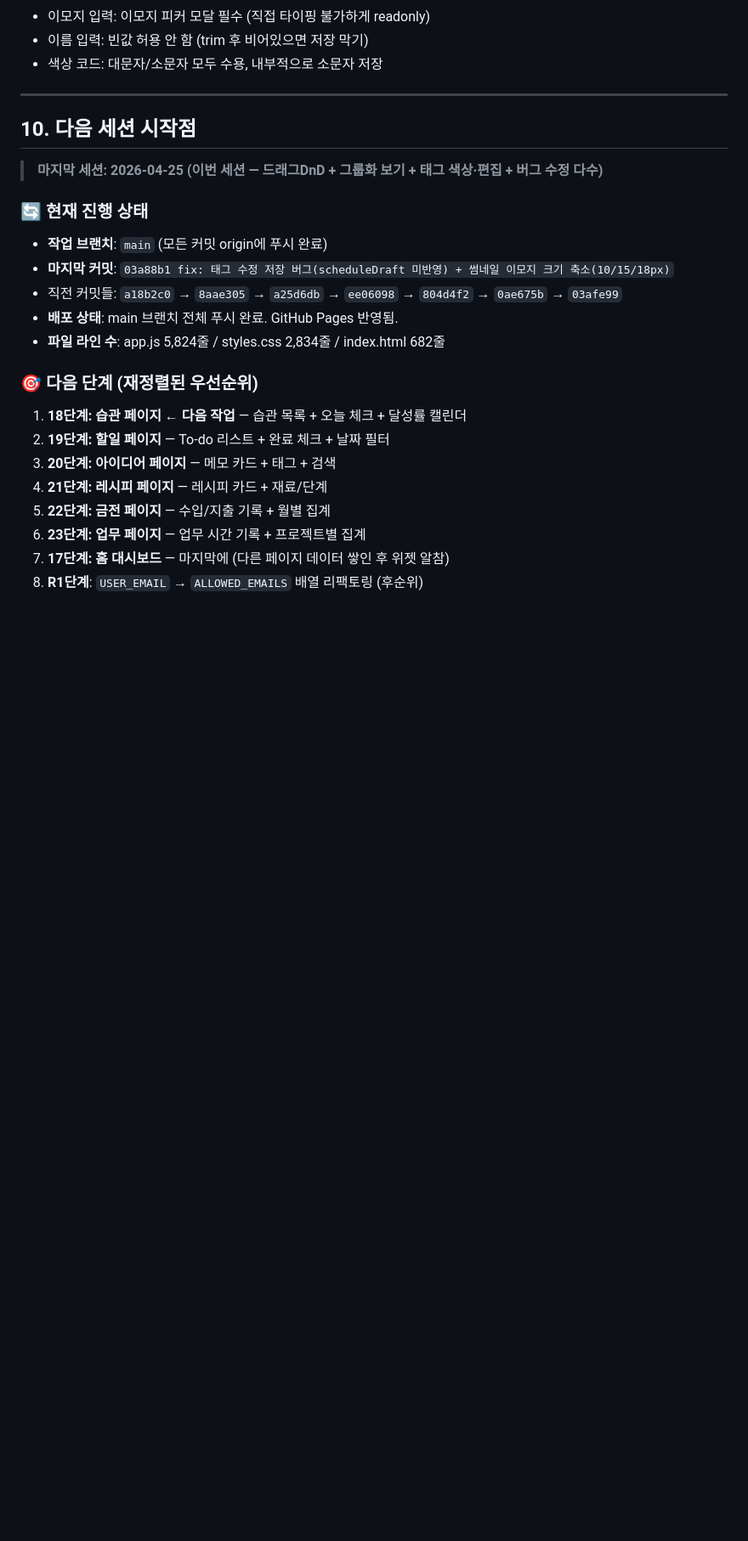
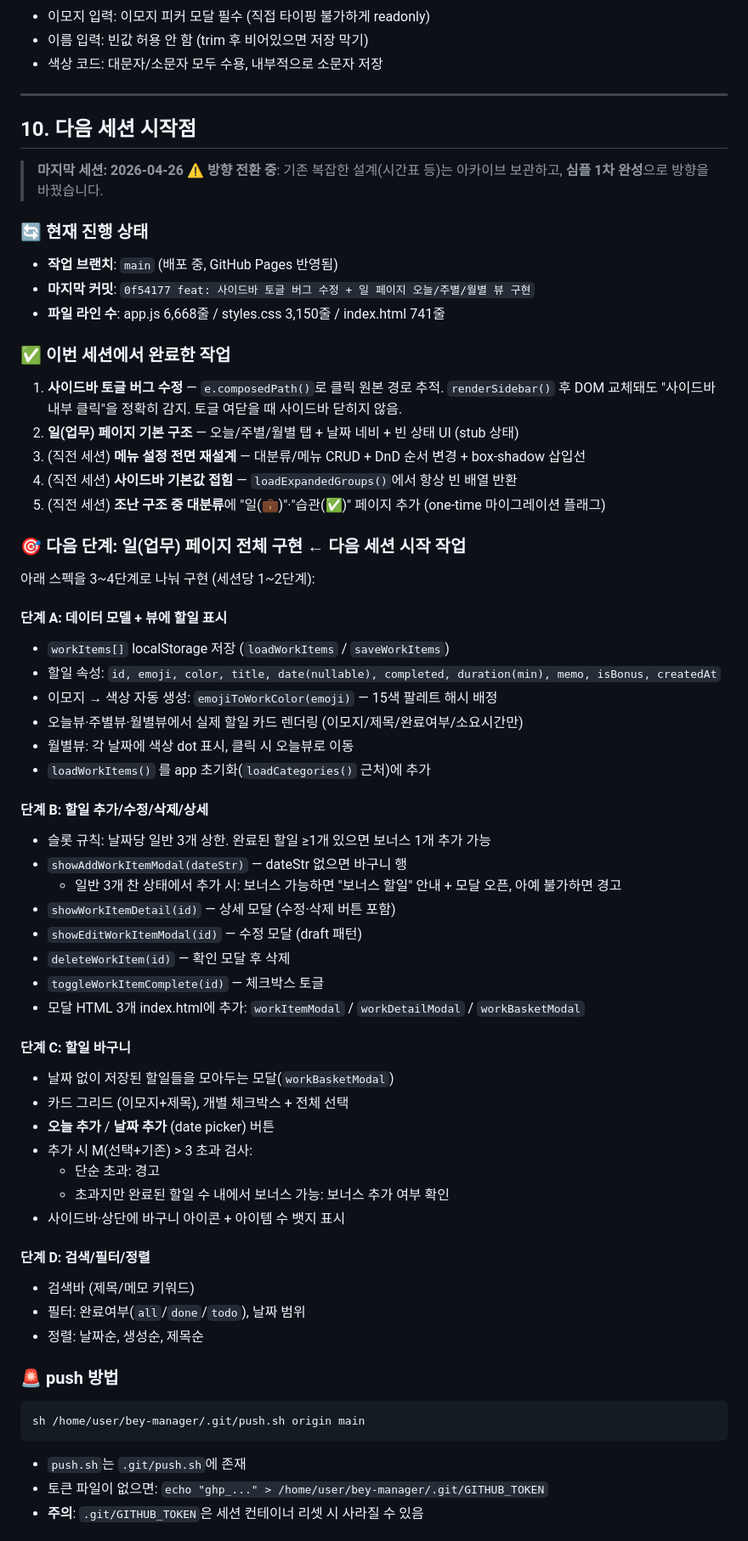
Before and after one commit to beybusiness-bit/bey-manager, a Markdown page: CLAUDE.md, the part around one of its changes. Shown at 85% size. Rendered like a GitHub page; blank space fills up the shorter version.

Commit message:
docs: 세션 마무리 — 방향전환 아카이브 + 일 페이지 구현 스펙 정리

````diff
--- a/CLAUDE.md
+++ b/CLAUDE.md
@@ -594,23 +594,65 @@ console.log(JSON.parse(localStorage.getItem('designSettings')));
 
 ## 10. 다음 세션 시작점
 
-> **마지막 세션: 2026-04-25 (이번 세션 — 드래그DnD + 그룹화 보기 + 태그 색상·편집 + 버그 수정 다수)**
+> **마지막 세션: 2026-04-26**
+> **⚠️ 방향 전환 중**: 기존 복잡한 설계(시간표 등)는 아카이브 보관하고, **심플 1차 완성**으로 방향을 바꿨습니다.
 
 ### 🔄 현재 진행 상태
 
-- **작업 브랜치**: `main` (모든 커밋 origin에 푸시 완료)
-- **마지막 커밋**: `03a88b1 fix: 태그 수정 저장 버그(scheduleDraft 미반영) + 썸네일 이모지 크기 축소(10/15/18px)`
-- 직전 커밋들: `a18b2c0` → `8aae305` → `a25d6db` → `ee06098` → `804d4f2` → `0ae675b` → `03afe99`
-- **배포 상태**: main 브랜치 전체 푸시 완료. GitHub Pages 반영됨.
-- **파일 라인 수**: app.js 5,824줄 / styles.css 2,834줄 / index.html 682줄
+- **작업 브랜치**: `main` (배포 중, GitHub Pages 반영됨)
+- **마지막 커밋**: `0f54177 feat: 사이드바 토글 버그 수정 + 일 페이지 오늘/주별/월별 뷰 구현`
+- **파일 라인 수**: app.js 6,668줄 / styles.css 3,150줄 / index.html 741줄
 
-### 🎯 다음 단계 (재정렬된 우선순위)
+### ✅ 이번 세션에서 완료한 작업
 
-1. **18단계: 습관 페이지** ← **다음 작업** — 습관 목록 + 오늘 체크 + 달성률 캘린더
-2. **19단계: 할일 페이지** — To-do 리스트 + 완료 체크 + 날짜 필터
-3. **20단계: 아이디어 페이지** — 메모 카드 + 태그 + 검색
-4. **21단계: 레시피 페이지** — 레시피 카드 + 재료/단계
-5. **22단계: 금전 페이지** — 수입/지출 기록 + 월별 집계
-6. **23단계: 업무 페이지** — 업무 시간 기록 + 프로젝트별 집계
-7. **17단계: 홈 대시보드** — 마지막에 (다른 페이지 데이터 쌓인 후 위젯 알참)
-8. **R1단계**: `USER_EMAIL` → `ALLOWED_EMAILS` 배열 리팩토링 (후순위)
+1. **사이드바 토글 버그 수정** — `e.composedPath()`로 클릭 원본 경로 추적. `renderSidebar()` 후 DOM 교체돼도 "사이드바 내부 클릭"을 정확히 감지. 토글 여닫을 때 사이드바 닫히지 않음.
+2. **일(업무) 페이지 기본 구조** — 오늘/주별/월별 탭 + 날짜 네비 + 빈 상태 UI (stub 상태)
+3. (직전 세션) **메뉴 설정 전면 재설계** — 대분류/메뉴 CRUD + DnD 순서 변경 + box-shadow 삽입선
+4. (직전 세션) **사이드바 기본값 접힘** — `loadExpandedGroups()`에서 항상 빈 배열 반환
+5. (직전 세션) **조난 구조 중 대분류**에 "일(💼)"·"습관(✅)" 페이지 추가 (one-time 마이그레이션 플래그)
+
+### 🎯 다음 단계: 일(업무) 페이지 전체 구현 ← **다음 세션 시작 작업**
+
+아래 스펙을 3~4단계로 나눠 구현 (세션당 1~2단계):
+
+#### 단계 A: 데이터 모델 + 뷰에 할일 표시
+- `workItems[]` localStorage 저장 (`loadWorkItems` / `saveWorkItems`)
+- 할일 속성: `id, emoji, color, title, date(nullable), completed, duration(min), memo, isBonus, createdAt`
+- 이모지 → 색상 자동 생성: `emojiToWorkColor(emoji)` — 15색 팔레트 해시 배정
+- 오늘뷰·주별뷰·월별뷰에서 실제 할일 카드 렌더링 (이모지/제목/완료여부/소요시간만)
+- 월별뷰: 각 날짜에 색상 dot 표시, 클릭 시 오늘뷰로 이동
+- `loadWorkItems()` 를 app 초기화(`loadCategories()` 근처)에 추가
+
+#### 단계 B: 할일 추가/수정/삭제/상세
+- 슬롯 규칙: 날짜당 일반 3개 상한. 완료된 할일 ≥1개 있으면 보너스 1개 추가 가능
+- `showAddWorkItemModal(dateStr)` — dateStr 없으면 바구니 행
+  - 일반 3개 찬 상태에서 추가 시: 보너스 가능하면 "보너스 할일" 안내 + 모달 오픈, 아예 불가하면 경고
+- `showWorkItemDetail(id)` — 상세 모달 (수정·삭제 버튼 포함)
+- `showEditWorkItemModal(id)` — 수정 모달 (draft 패턴)
+- `deleteWorkItem(id)` — 확인 모달 후 삭제
+- `toggleWorkItemComplete(id)` — 체크박스 토글
+- 모달 HTML 3개 index.html에 추가: `workItemModal` / `workDetailModal` / `workBasketModal`
+
+#### 단계 C: 할일 바구니
+- 날짜 없이 저장된 할일들을 모아두는 모달(`workBasketModal`)
+- 카드 그리드 (이모지+제목), 개별 체크박스 + 전체 선택
+- **오늘 추가** / **날짜 추가** (date picker) 버튼
+- 추가 시 M(선택+기존) > 3 초과 검사:
+  - 단순 초과: 경고
+  - 초과지만 완료된 할일 수 내에서 보너스 가능: 보너스 추가 여부 확인
+- 사이드바·상단에 바구니 아이콘 + 아이템 수 뱃지 표시
+
+#### 단계 D: 검색/필터/정렬
+- 검색바 (제목/메모 키워드)
+- 필터: 완료여부(`all`/`done`/`todo`), 날짜 범위
+- 정렬: 날짜순, 생성순, 제목순
+
+### 🚨 push 방법
+
+```bash
+sh /home/user/bey-manager/.git/push.sh origin main
+```
+- `push.sh`는 `.git/push.sh`에 존재
+- 토큰 파일이 없으면: `echo "ghp_..." > /home/user/bey-manager/.git/GITHUB_TOKEN`
+- **주의**: `.git/GITHUB_TOKEN`은 세션 컨테이너 리셋 시 사라질 수 있음
+
````
Also changed, not shown: other parts of CLAUDE.md (+33 -0 lines).
